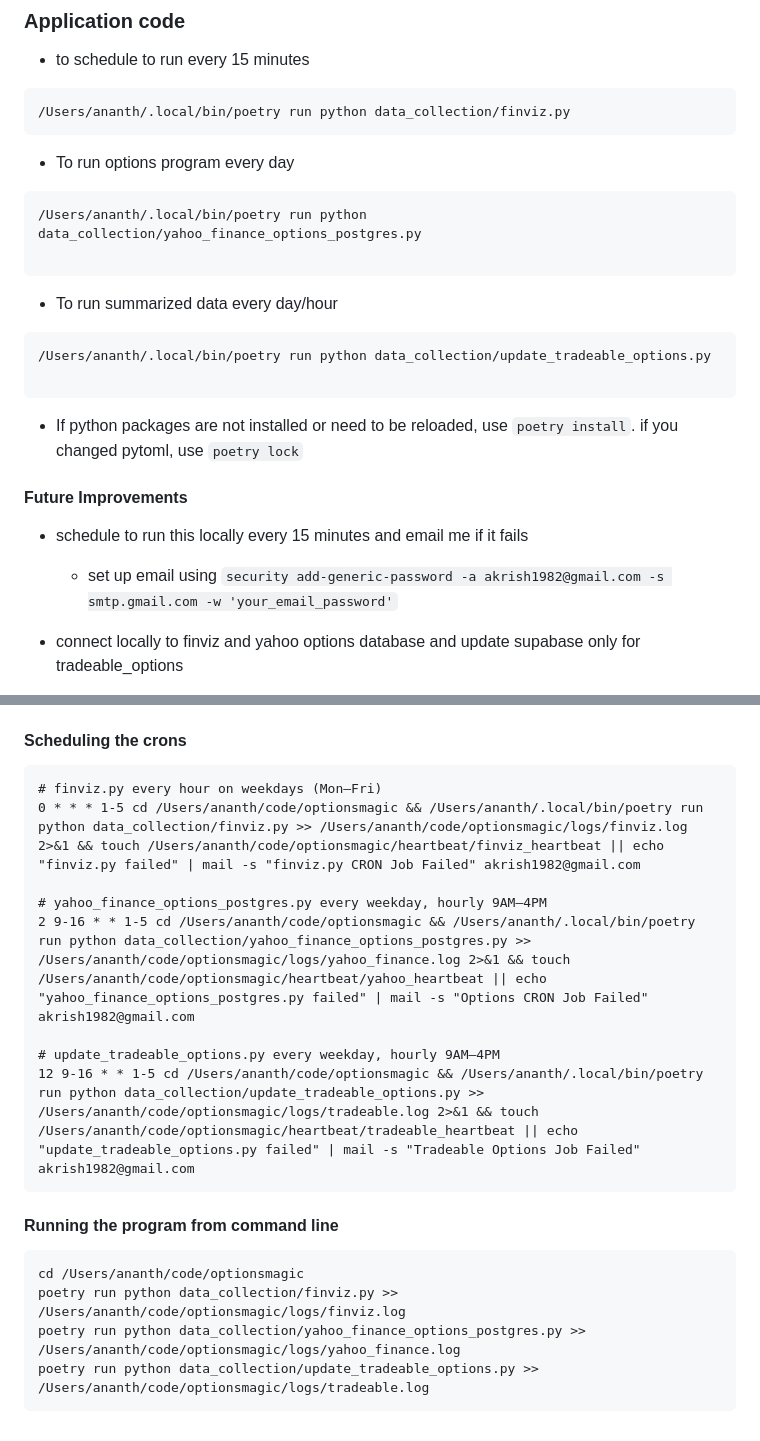
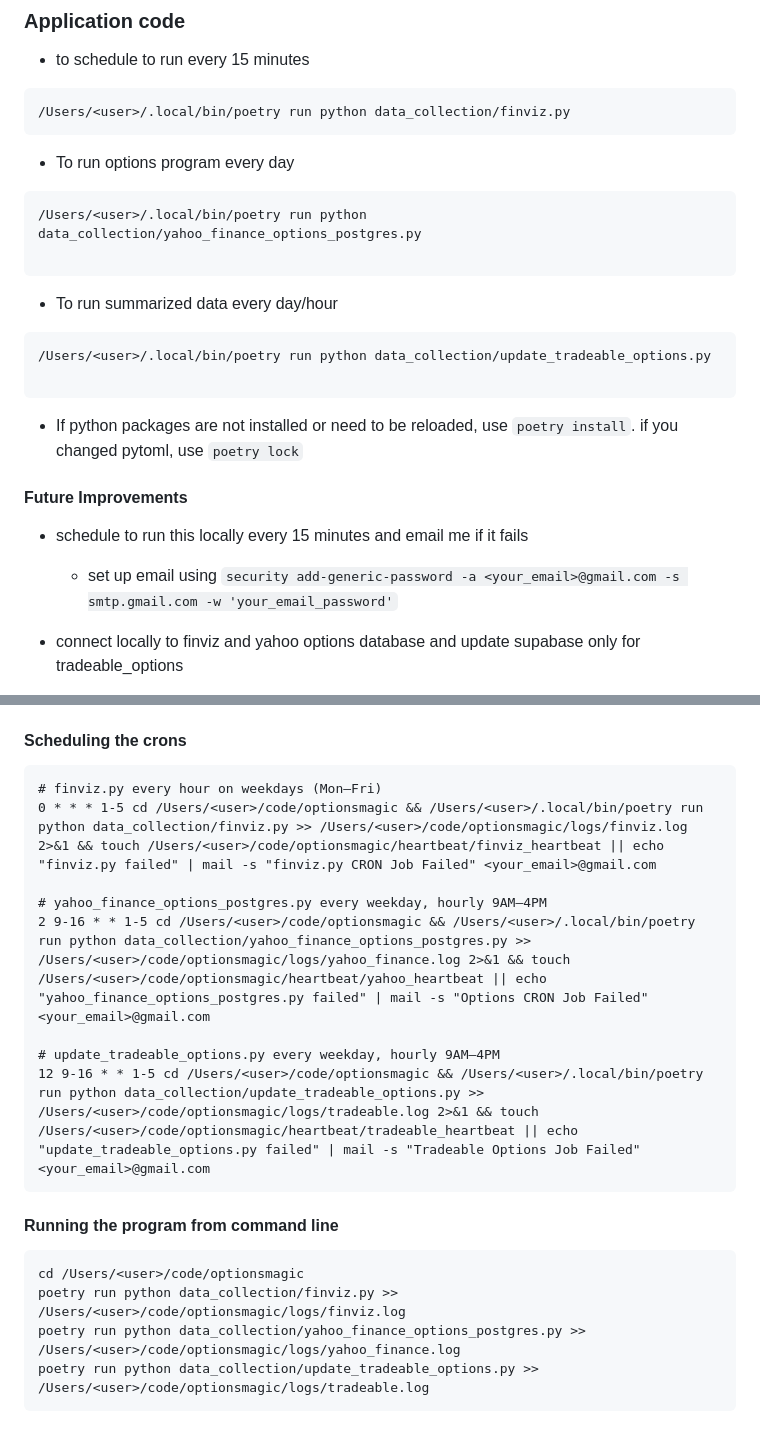
Before and after one commit to akrish1982/optionsmagic, a Markdown page: README.md, 2 parts joined by grey strips. Rendered like a GitHub page.

Commit message:
Replace hardcoded user paths with placeholders
Updated user paths in README for scripts and cron jobs to use a placeholder for user directory.

````diff
--- a/README.md
+++ b/README.md
@@ -33,25 +33,25 @@ where stcks.ticker not in (select distinct opt.symbol from public.alpha_vantage_
 
 - to schedule to run every 15 minutes
 ```
-/Users/ananth/.local/bin/poetry run python data_collection/finviz.py
+/Users/<user>/.local/bin/poetry run python data_collection/finviz.py
 ```
 
 - To run options program every day
 ```
-/Users/ananth/.local/bin/poetry run python data_collection/yahoo_finance_options_postgres.py
+/Users/<user>/.local/bin/poetry run python data_collection/yahoo_finance_options_postgres.py
 
 ```
 
 - To run summarized data every day/hour
 ```
-/Users/ananth/.local/bin/poetry run python data_collection/update_tradeable_options.py
+/Users/<user>/.local/bin/poetry run python data_collection/update_tradeable_options.py
 
 ```
 - If python packages are not installed or need to be reloaded, use `poetry install`. if you changed pytoml, use `poetry lock`
 
 #### Future Improvements
 - schedule to run this locally every 15 minutes and email me if it fails
-	- set up email using `security add-generic-password -a akrish1982@gmail.com -s smtp.gmail.com -w 'your_email_password'`
+	- set up email using `security add-generic-password -a <your_email>@gmail.com -s smtp.gmail.com -w 'your_email_password'`
 - connect locally to finviz and yahoo options database and update supabase only for tradeable_options
 
 - Alphavantage fails after 25 stocks. To go away from it, i may create 2 id's and use 50 stocks at a time
@@ -190,20 +190,20 @@ date, implied_volatility, delta, gamma, theta, vega, rho
 #### Scheduling the crons
 ```
 # finviz.py every hour on weekdays (Mon–Fri)
-0 * * * 1-5 cd /Users/ananth/code/optionsmagic && /Users/ananth/.local/bin/poetry run python data_collection/finviz.py >> /Users/ananth/code/optionsmagic/logs/finviz.log 2>&1 && touch /Users/ananth/code/optionsmagic/heartbeat/finviz_heartbeat || echo "finviz.py failed" | mail -s "finviz.py CRON Job Failed" akrish1982@gmail.com
+0 * * * 1-5 cd /Users/<user>/code/optionsmagic && /Users/<user>/.local/bin/poetry run python data_collection/finviz.py >> /Users/<user>/code/optionsmagic/logs/finviz.log 2>&1 && touch /Users/<user>/code/optionsmagic/heartbeat/finviz_heartbeat || echo "finviz.py failed" | mail -s "finviz.py CRON Job Failed" <your_email>@gmail.com
 
 # yahoo_finance_options_postgres.py every weekday, hourly 9AM–4PM
-2 9-16 * * 1-5 cd /Users/ananth/code/optionsmagic && /Users/ananth/.local/bin/poetry run python data_collection/yahoo_finance_options_postgres.py >> /Users/ananth/code/optionsmagic/logs/yahoo_finance.log 2>&1 && touch /Users/ananth/code/optionsmagic/heartbeat/yahoo_heartbeat || echo "yahoo_finance_options_postgres.py failed" | mail -s "Options CRON Job Failed" akrish1982@gmail.com
+2 9-16 * * 1-5 cd /Users/<user>/code/optionsmagic && /Users/<user>/.local/bin/poetry run python data_collection/yahoo_finance_options_postgres.py >> /Users/<user>/code/optionsmagic/logs/yahoo_finance.log 2>&1 && touch /Users/<user>/code/optionsmagic/heartbeat/yahoo_heartbeat || echo "yahoo_finance_options_postgres.py failed" | mail -s "Options CRON Job Failed" <your_email>@gmail.com
 
 # update_tradeable_options.py every weekday, hourly 9AM–4PM
-12 9-16 * * 1-5 cd /Users/ananth/code/optionsmagic && /Users/ananth/.local/bin/poetry run python data_collection/update_tradeable_options.py >> /Users/ananth/code/optionsmagic/logs/tradeable.log 2>&1 && touch /Users/ananth/code/optionsmagic/heartbeat/tradeable_heartbeat || echo "update_tradeable_options.py failed" | mail -s "Tradeable Options Job Failed" akrish1982@gmail.com
+12 9-16 * * 1-5 cd /Users/<user>/code/optionsmagic && /Users/<user>/.local/bin/poetry run python data_collection/update_tradeable_options.py >> /Users/<user>/code/optionsmagic/logs/tradeable.log 2>&1 && touch /Users/<user>/code/optionsmagic/heartbeat/tradeable_heartbeat || echo "update_tradeable_options.py failed" | mail -s "Tradeable Options Job Failed" <your_email>@gmail.com
 ```
 
 #### Running the program from command line
 
 ```
-cd /Users/ananth/code/optionsmagic
-poetry run python data_collection/finviz.py >> /Users/ananth/code/optionsmagic/logs/finviz.log
-poetry run python data_collection/yahoo_finance_options_postgres.py >> /Users/ananth/code/optionsmagic/logs/yahoo_finance.log
-poetry run python data_collection/update_tradeable_options.py >> /Users/ananth/code/optionsmagic/logs/tradeable.log
+cd /Users/<user>/code/optionsmagic
+poetry run python data_collection/finviz.py >> /Users/<user>/code/optionsmagic/logs/finviz.log
+poetry run python data_collection/yahoo_finance_options_postgres.py >> /Users/<user>/code/optionsmagic/logs/yahoo_finance.log
+poetry run python data_collection/update_tradeable_options.py >> /Users/<user>/code/optionsmagic/logs/tradeable.log
 ```
````
